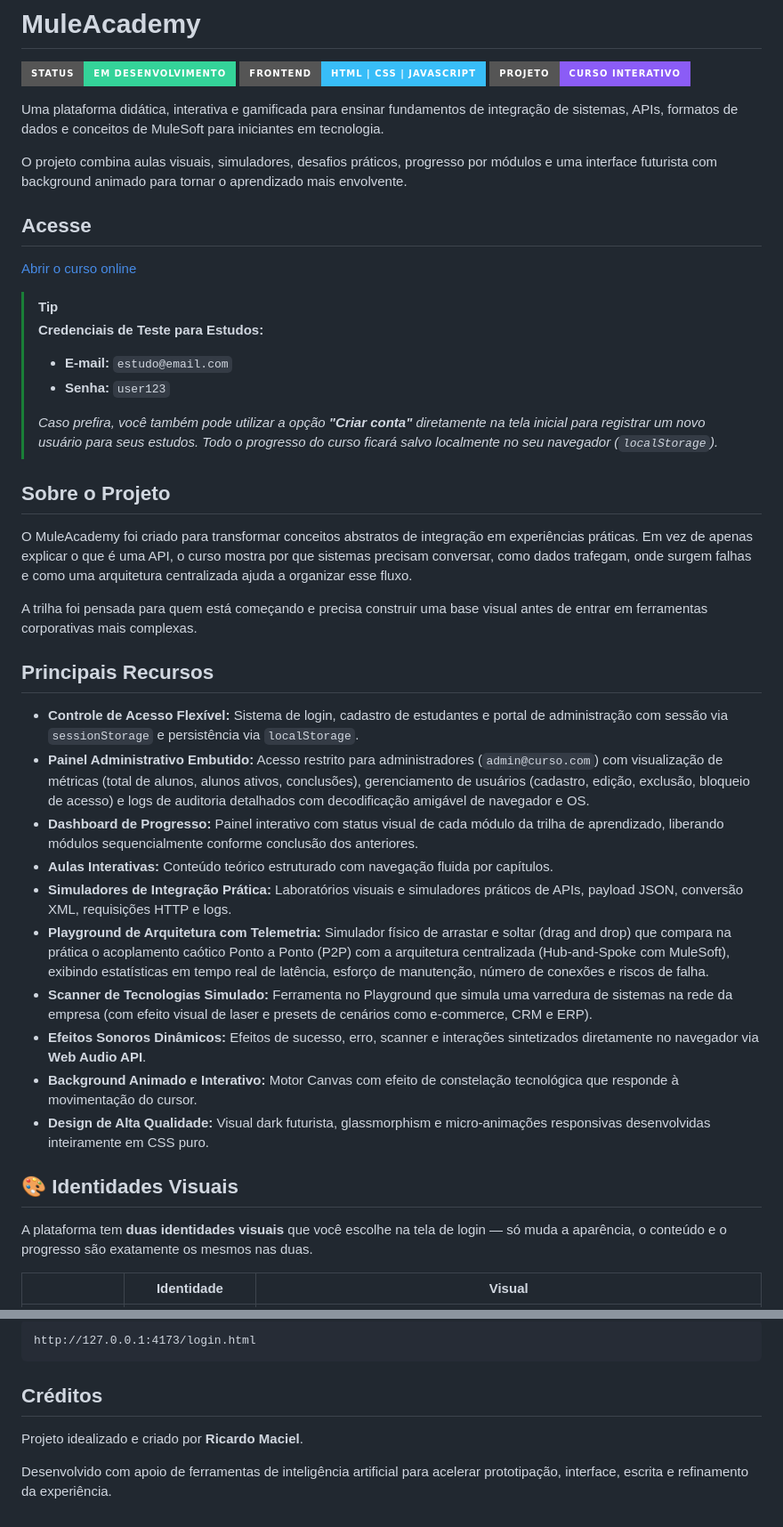
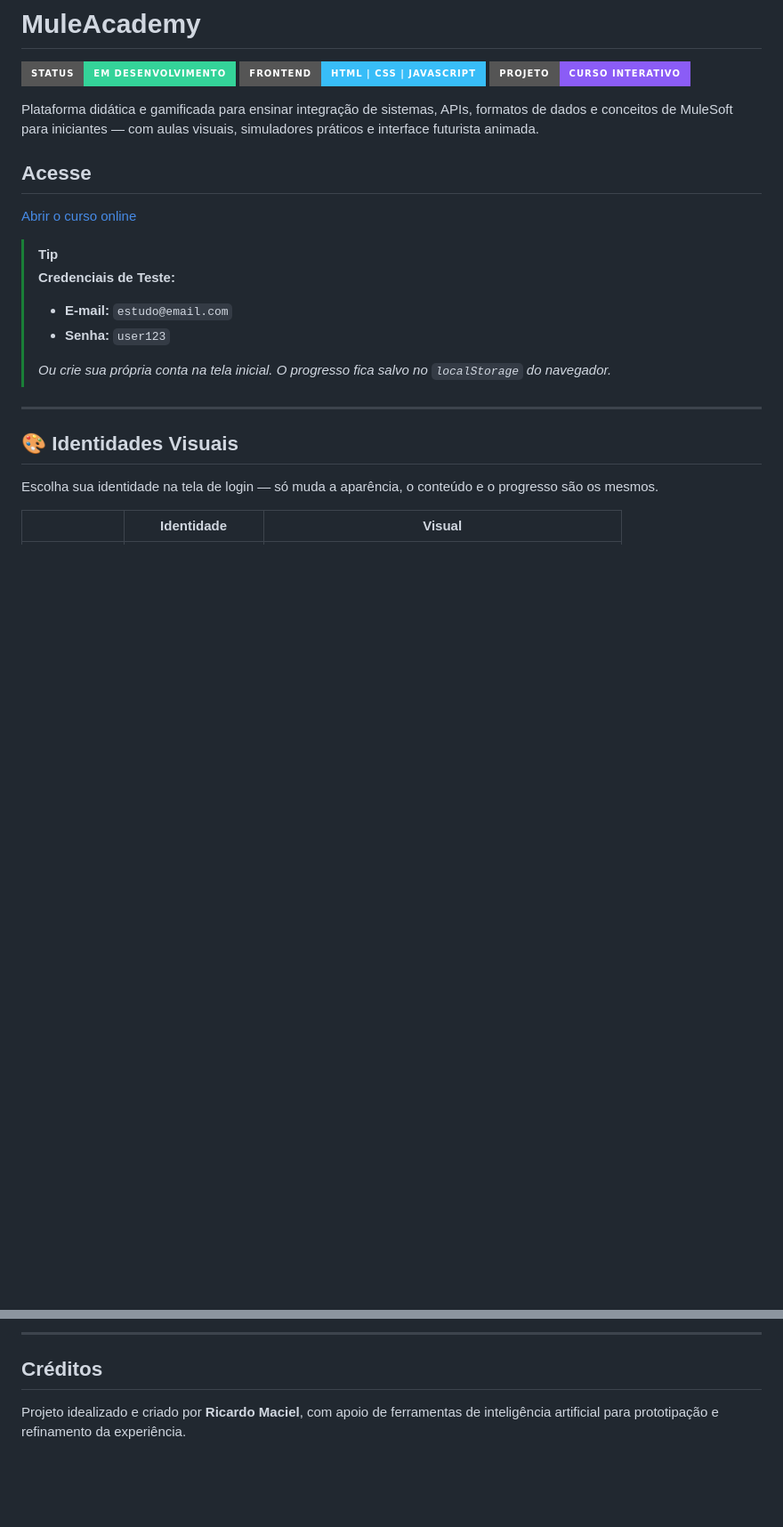
Before and after one commit to ricardo-maciel/MULE-ACADEMY, a Markdown page: README.md, 2 parts joined by grey strips. Shown at 89% size. Rendered like a GitHub page; badges without logos; blank space fills up the shorter version.

````diff
--- a/README.md
+++ b/README.md
@@ -4,43 +4,24 @@
 ![Frontend](https://img.shields.io/badge/frontend-HTML%20%7C%20CSS%20%7C%20JavaScript-38bdf8?style=for-the-badge)
 ![Projeto](https://img.shields.io/badge/projeto-curso%20interativo-8b5cf6?style=for-the-badge)
 
-Uma plataforma didática, interativa e gamificada para ensinar fundamentos de integração de sistemas, APIs, formatos de dados e conceitos de MuleSoft para iniciantes em tecnologia.
-
-O projeto combina aulas visuais, simuladores, desafios práticos, progresso por módulos e uma interface futurista com background animado para tornar o aprendizado mais envolvente.
+Plataforma didática e gamificada para ensinar integração de sistemas, APIs, formatos de dados e conceitos de MuleSoft para iniciantes — com aulas visuais, simuladores práticos e interface futurista animada.
 
 ## Acesse
 
 [Abrir o curso online](https://ricardo-maciel.github.io/MULE-ACADEMY/dashboard.html)
 
 > [!TIP]
-> **Credenciais de Teste para Estudos:**
+> **Credenciais de Teste:**
 > - **E-mail:** `estudo@email.com`
 > - **Senha:** `user123`
 >
-> *Caso prefira, você também pode utilizar a opção **"Criar conta"** diretamente na tela inicial para registrar um novo usuário para seus estudos. Todo o progresso do curso ficará salvo localmente no seu navegador (`localStorage`).*
+> *Ou crie sua própria conta na tela inicial. O progresso fica salvo no `localStorage` do navegador.*
 
-## Sobre o Projeto
-
-O MuleAcademy foi criado para transformar conceitos abstratos de integração em experiências práticas. Em vez de apenas explicar o que é uma API, o curso mostra por que sistemas precisam conversar, como dados trafegam, onde surgem falhas e como uma arquitetura centralizada ajuda a organizar esse fluxo.
-
-A trilha foi pensada para quem está começando e precisa construir uma base visual antes de entrar em ferramentas corporativas mais complexas.
-
-## Principais Recursos
-
-- **Controle de Acesso Flexível:** Sistema de login, cadastro de estudantes e portal de administração com sessão via `sessionStorage` e persistência via `localStorage`.
-- **Painel Administrativo Embutido:** Acesso restrito para administradores (`admin@curso.com`) com visualização de métricas (total de alunos, alunos ativos, conclusões), gerenciamento de usuários (cadastro, edição, exclusão, bloqueio de acesso) e logs de auditoria detalhados com decodificação amigável de navegador e OS.
-- **Dashboard de Progresso:** Painel interativo com status visual de cada módulo da trilha de aprendizado, liberando módulos sequencialmente conforme conclusão dos anteriores.
-- **Aulas Interativas:** Conteúdo teórico estruturado com navegação fluida por capítulos.
-- **Simuladores de Integração Prática:** Laboratórios visuais e simuladores práticos de APIs, payload JSON, conversão XML, requisições HTTP e logs.
-- **Playground de Arquitetura com Telemetria:** Simulador físico de arrastar e soltar (drag and drop) que compara na prática o acoplamento caótico Ponto a Ponto (P2P) com a arquitetura centralizada (Hub-and-Spoke com MuleSoft), exibindo estatísticas em tempo real de latência, esforço de manutenção, número de conexões e riscos de falha.
-- **Scanner de Tecnologias Simulado:** Ferramenta no Playground que simula uma varredura de sistemas na rede da empresa (com efeito visual de laser e presets de cenários como e-commerce, CRM e ERP).
-- **Efeitos Sonoros Dinâmicos:** Efeitos de sucesso, erro, scanner e interações sintetizados diretamente no navegador via **Web Audio API**.
-- **Background Animado e Interativo:** Motor Canvas com efeito de constelação tecnológica que responde à movimentação do cursor.
-- **Design de Alta Qualidade:** Visual dark futurista, glassmorphism e micro-animações responsivas desenvolvidas inteiramente em CSS puro.
+---
 
 ## 🎨 Identidades Visuais
 
-A plataforma tem **duas identidades visuais** que você escolhe na tela de login — só muda a aparência, o conteúdo e o progresso são exatamente os mesmos nas duas.
+Escolha sua identidade na tela de login — só muda a aparência, o conteúdo e o progresso são os mesmos.
 
 | | Identidade | Visual |
 |---|---|---|
@@ -128,10 +103,6 @@ Depois acesse:
 
-```text
-http://127.0.0.1:4173/login.html
-```
+---
 
 ## Créditos
 
-Projeto idealizado e criado por **Ricardo Maciel**.
-
-Desenvolvido com apoio de ferramentas de inteligência artificial para acelerar prototipação, interface, escrita e refinamento da experiência.
+Projeto idealizado e criado por **Ricardo Maciel**, com apoio de ferramentas de inteligência artificial para prototipação e refinamento da experiência.
````
Also changed, not shown: other parts of README.md (+42 -48 lines).
